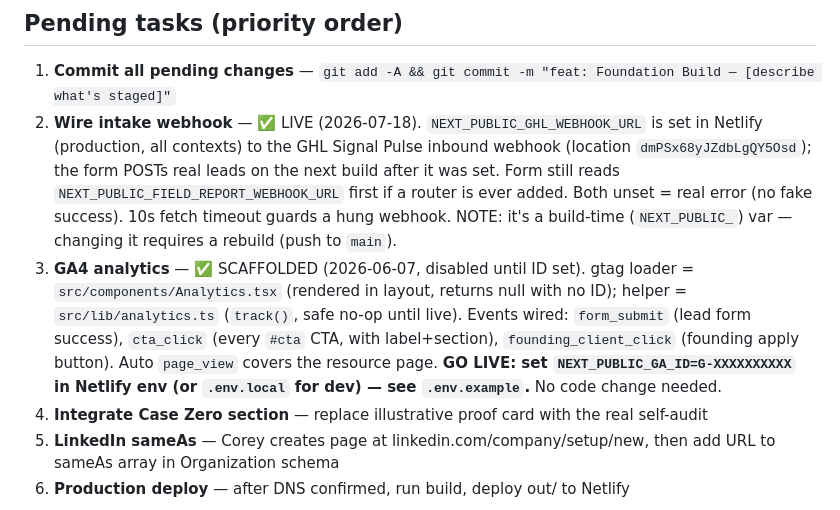
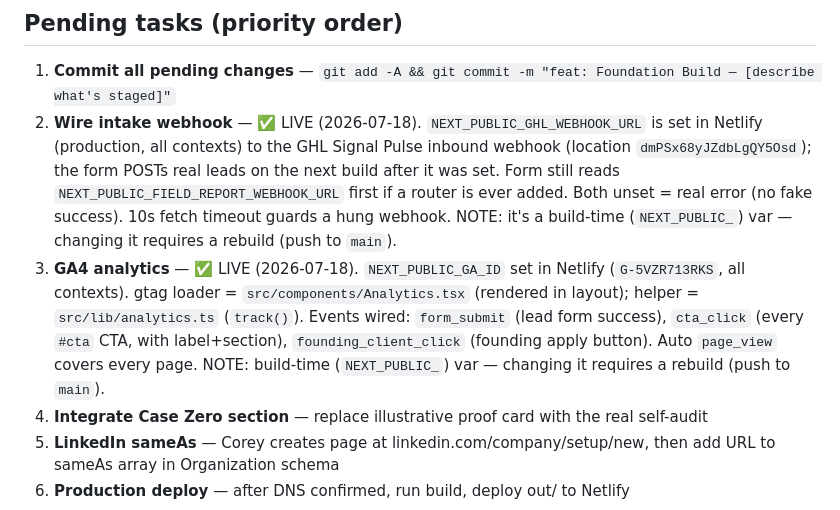
Before and after one commit to coreyagraphy/Signal-Flair, a Markdown page: CLAUDE.md, the part around the change. Rendered like a GitHub page.

Commit message:
docs: record live GA4 analytics
NEXT_PUBLIC_GA_ID set in Netlify (G-5VZR713RKS, all contexts). This
merge also triggers the rebuild that inlines the ID into the static export.

Co-Authored-By: Claude Sonnet 5 <noreply@anthropic.com>
Claude-Session: https://claude.ai/code/session_01EBEcFZWhZqcik6V1dFYCuZ

```diff
--- a/CLAUDE.md
+++ b/CLAUDE.md
@@ -152,7 +152,7 @@ Clients keep everything built, even on cancel.
 
 1. **Commit all pending changes** — `git add -A && git commit -m "feat: Foundation Build — [describe what's staged]"`
 2. **Wire intake webhook** — ✅ LIVE (2026-07-18). `NEXT_PUBLIC_GHL_WEBHOOK_URL` is set in Netlify (production, all contexts) to the GHL Signal Pulse inbound webhook (location `dmPSx68yJZdbLgQY5Osd`); the form POSTs real leads on the next build after it was set. Form still reads `NEXT_PUBLIC_FIELD_REPORT_WEBHOOK_URL` first if a router is ever added. Both unset = real error (no fake success). 10s fetch timeout guards a hung webhook. NOTE: it's a build-time (`NEXT_PUBLIC_`) var — changing it requires a rebuild (push to `main`).
-3. **GA4 analytics** — ✅ SCAFFOLDED (2026-06-07, disabled until ID set). gtag loader = `src/components/Analytics.tsx` (rendered in layout, returns null with no ID); helper = `src/lib/analytics.ts` (`track()`, safe no-op until live). Events wired: `form_submit` (lead form success), `cta_click` (every `#cta` CTA, with label+section), `founding_client_click` (founding apply button). Auto `page_view` covers the resource page. **GO LIVE: set `NEXT_PUBLIC_GA_ID=G-XXXXXXXXXX` in Netlify env (or `.env.local` for dev) — see `.env.example`.** No code change needed.
+3. **GA4 analytics** — ✅ LIVE (2026-07-18). `NEXT_PUBLIC_GA_ID` set in Netlify (`G-5VZR713RKS`, all contexts). gtag loader = `src/components/Analytics.tsx` (rendered in layout); helper = `src/lib/analytics.ts` (`track()`). Events wired: `form_submit` (lead form success), `cta_click` (every `#cta` CTA, with label+section), `founding_client_click` (founding apply button). Auto `page_view` covers every page. NOTE: build-time (`NEXT_PUBLIC_`) var — changing it requires a rebuild (push to `main`).
 4. **Integrate Case Zero section** — replace illustrative proof card with the real self-audit
 5. **LinkedIn sameAs** — Corey creates page at linkedin.com/company/setup/new, then add URL to sameAs array in Organization schema
 6. **Production deploy** — after DNS confirmed, run build, deploy out/ to Netlify
```
